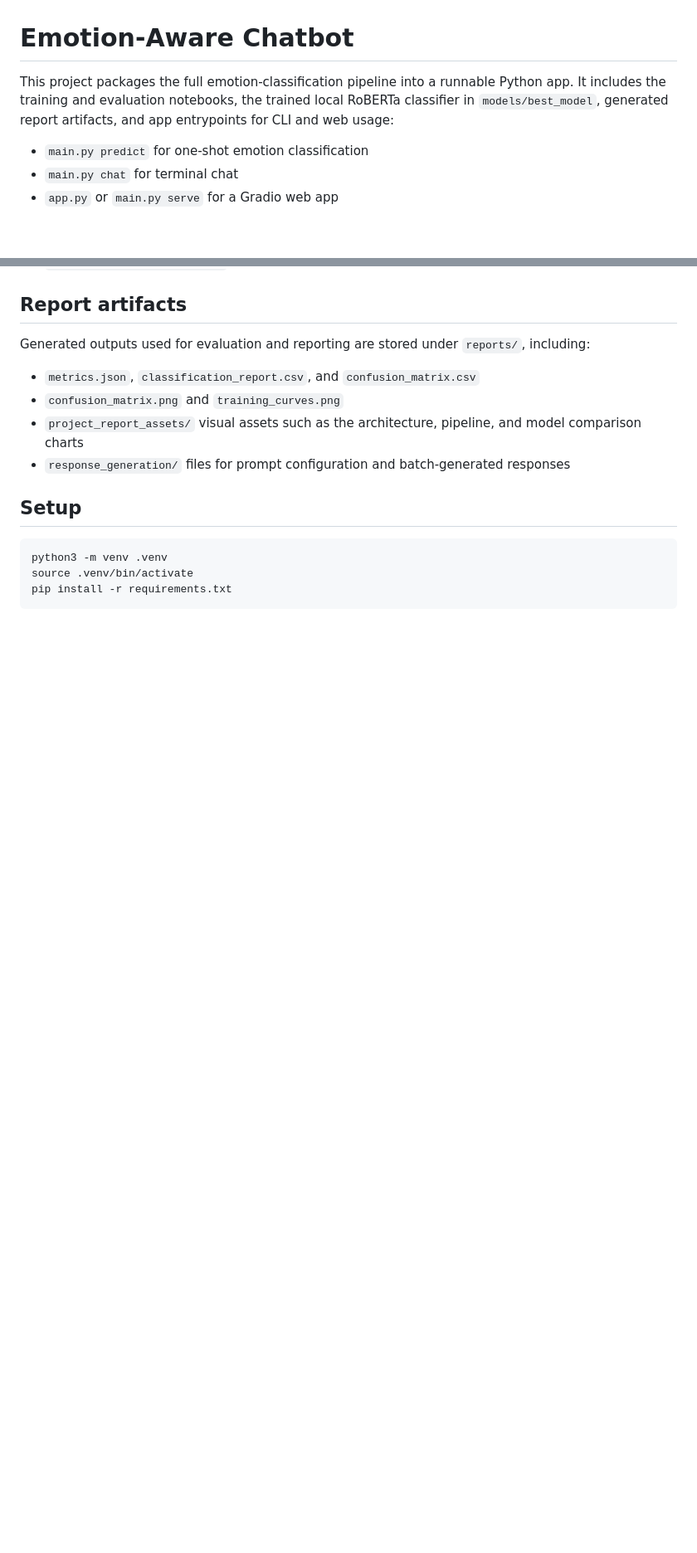
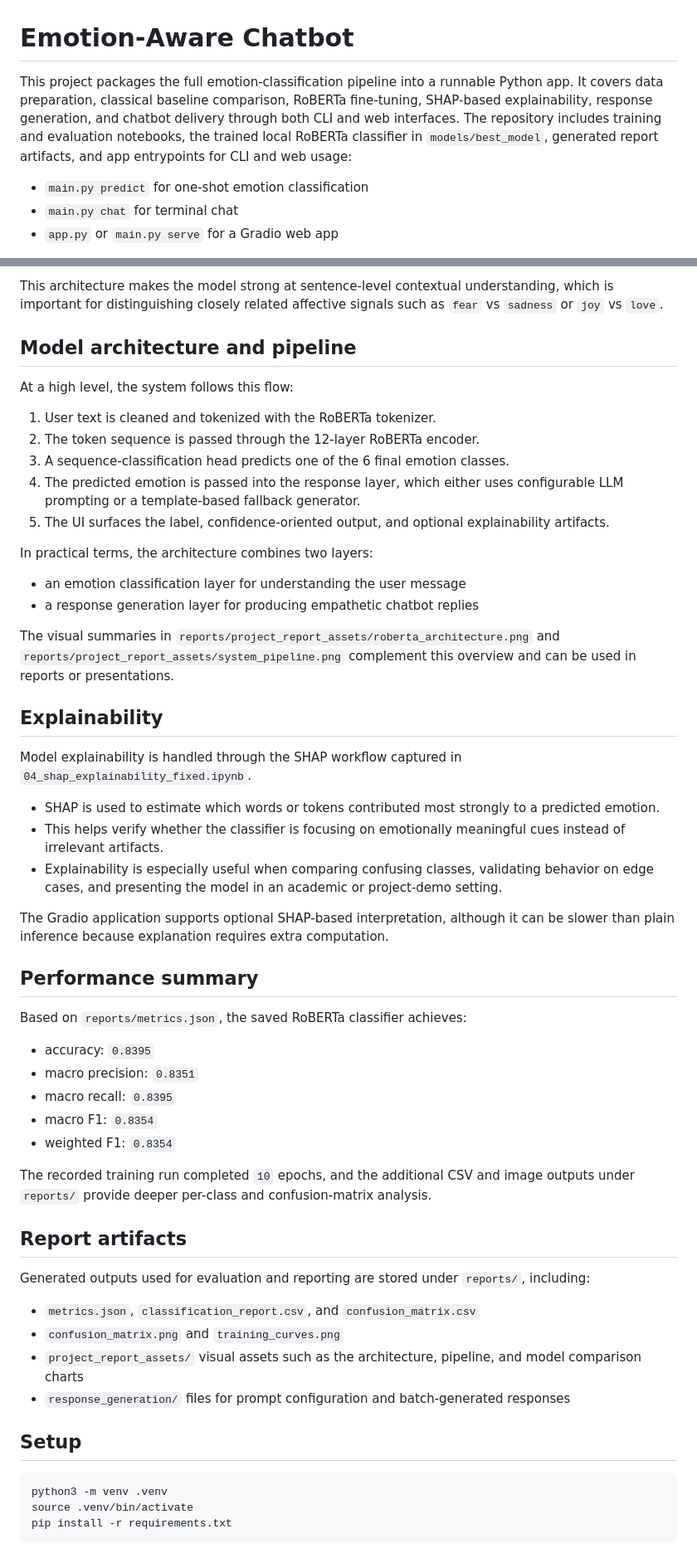
Before and after one commit to shubhkhare9/Emotional-Aware-Chatbot, a Markdown page: README.md, 2 parts joined by grey strips. Shown at 83% size. Rendered like a GitHub page; blank space fills up the shorter version.

```diff
--- a/README.md
+++ b/README.md
@@ -1,6 +1,6 @@
 # Emotion-Aware Chatbot
 
-This project packages the full emotion-classification pipeline into a runnable Python app. It includes the training and evaluation notebooks, the trained local RoBERTa classifier in `models/best_model`, generated report artifacts, and app entrypoints for CLI and web usage:
+This project packages the full emotion-classification pipeline into a runnable Python app. It covers data preparation, classical baseline comparison, RoBERTa fine-tuning, SHAP-based explainability, response generation, and chatbot delivery through both CLI and web interfaces. The repository includes training and evaluation notebooks, the trained local RoBERTa classifier in `models/best_model`, generated report artifacts, and app entrypoints for CLI and web usage:
 
 - `main.py predict` for one-shot emotion classification
 - `main.py chat` for terminal chat
@@ -29,3 +79,43 @@ The notebooks follow the project pipeline from model comparison to deployment:
+This architecture makes the model strong at sentence-level contextual understanding, which is important for distinguishing closely related affective signals such as `fear` vs `sadness` or `joy` vs `love`.
+
+## Model architecture and pipeline
+
+At a high level, the system follows this flow:
+
+1. User text is cleaned and tokenized with the RoBERTa tokenizer.
+2. The token sequence is passed through the 12-layer RoBERTa encoder.
+3. A sequence-classification head predicts one of the 6 final emotion classes.
+4. The predicted emotion is passed into the response layer, which either uses configurable LLM prompting or a template-based fallback generator.
+5. The UI surfaces the label, confidence-oriented output, and optional explainability artifacts.
+
+In practical terms, the architecture combines two layers:
+
+- an emotion classification layer for understanding the user message
+- a response generation layer for producing empathetic chatbot replies
+
+The visual summaries in `reports/project_report_assets/roberta_architecture.png` and `reports/project_report_assets/system_pipeline.png` complement this overview and can be used in reports or presentations.
+
+## Explainability
+
+Model explainability is handled through the SHAP workflow captured in `04_shap_explainability_fixed.ipynb`.
+
+- SHAP is used to estimate which words or tokens contributed most strongly to a predicted emotion.
+- This helps verify whether the classifier is focusing on emotionally meaningful cues instead of irrelevant artifacts.
+- Explainability is especially useful when comparing confusing classes, validating behavior on edge cases, and presenting the model in an academic or project-demo setting.
+
+The Gradio application supports optional SHAP-based interpretation, although it can be slower than plain inference because explanation requires extra computation.
+
+## Performance summary
+
+Based on `reports/metrics.json`, the saved RoBERTa classifier achieves:
+
+- accuracy: `0.8395`
+- macro precision: `0.8351`
+- macro recall: `0.8395`
+- macro F1: `0.8354`
+- weighted F1: `0.8354`
+
+The recorded training run completed `10` epochs, and the additional CSV and image outputs under `reports/` provide deeper per-class and confusion-matrix analysis.
 
 ## Report artifacts
 
```
Also changed, not shown: other parts of README.md (+50 -0 lines).
